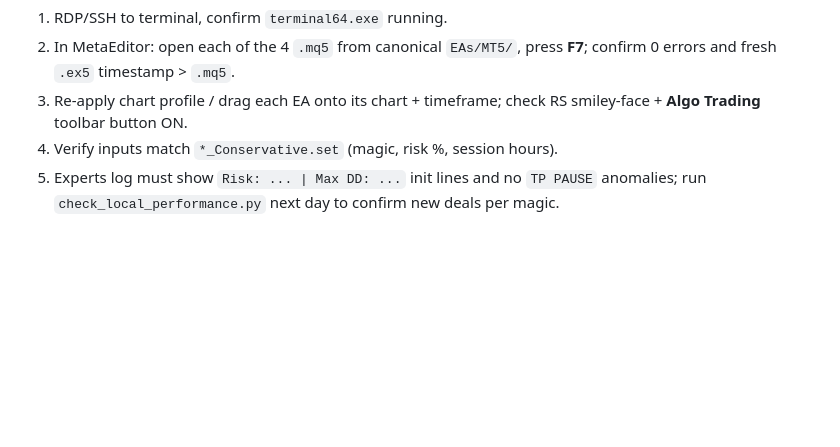
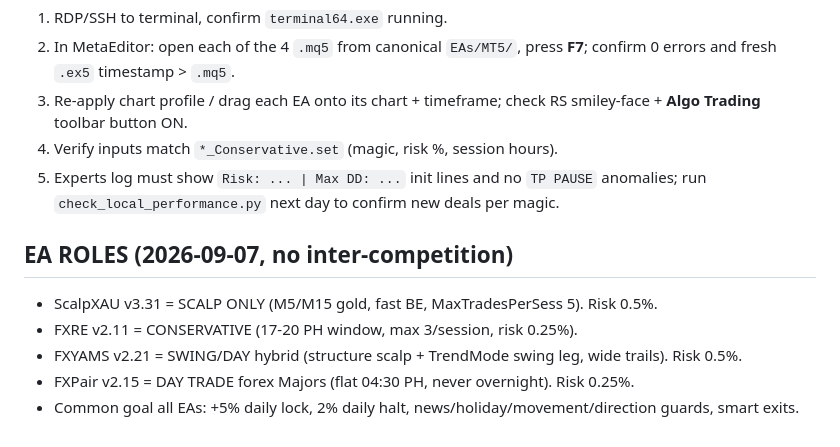
Before and after one commit to Yamsim-bot/mate-apex-scalper, a Markdown page: EAs/MONITORING.md, the part around the change. Drawn GitHub-style; blank space fills up the shorter version.

Commit message:
Sync: role map + volume gates all EAs

```diff
--- a/EAs/MONITORING.md
+++ b/EAs/MONITORING.md
@@ -85,3 +85,10 @@ python "C:\Users\Jamie\Documents\cTrader\scripts\send_ea_performance_tg.py"
 4. Verify inputs match `*_Conservative.set` (magic, risk %, session hours).
 5. Experts log must show `Risk: ... | Max DD: ...` init lines and no `TP PAUSE`
    anomalies; run `check_local_performance.py` next day to confirm new deals per magic.
+
+## EA ROLES (2026-09-07, no inter-competition)
+- ScalpXAU v3.31 = SCALP ONLY (M5/M15 gold, fast BE, MaxTradesPerSess 5). Risk 0.5%.
+- FXRE v2.11 = CONSERVATIVE (17-20 PH window, max 3/session, risk 0.25%).
+- FXYAMS v2.21 = SWING/DAY hybrid (structure scalp + TrendMode swing leg, wide trails). Risk 0.5%.
+- FXPair v2.15 = DAY TRADE forex Majors (flat 04:30 PH, never overnight). Risk 0.25%.
+- Common goal all EAs: +5% daily lock, 2% daily halt, news/holiday/movement/direction guards, smart exits.
```
